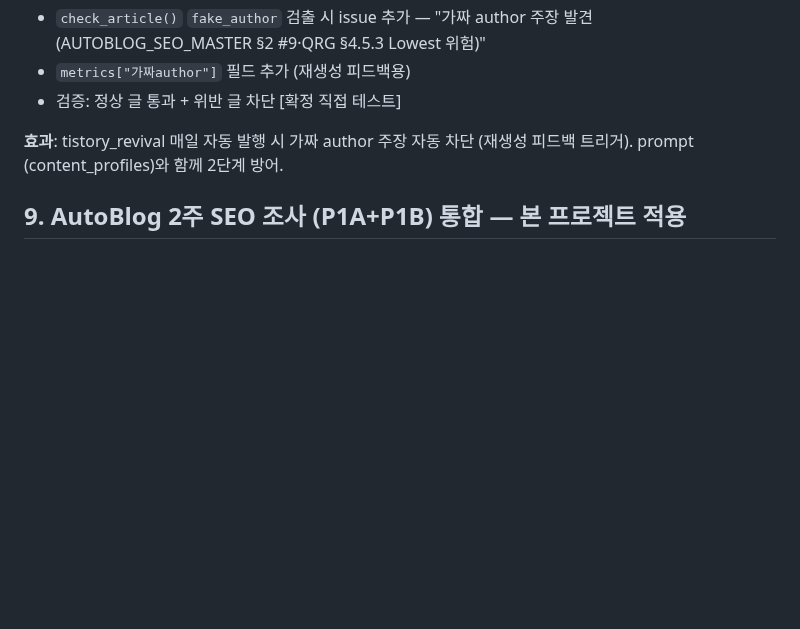
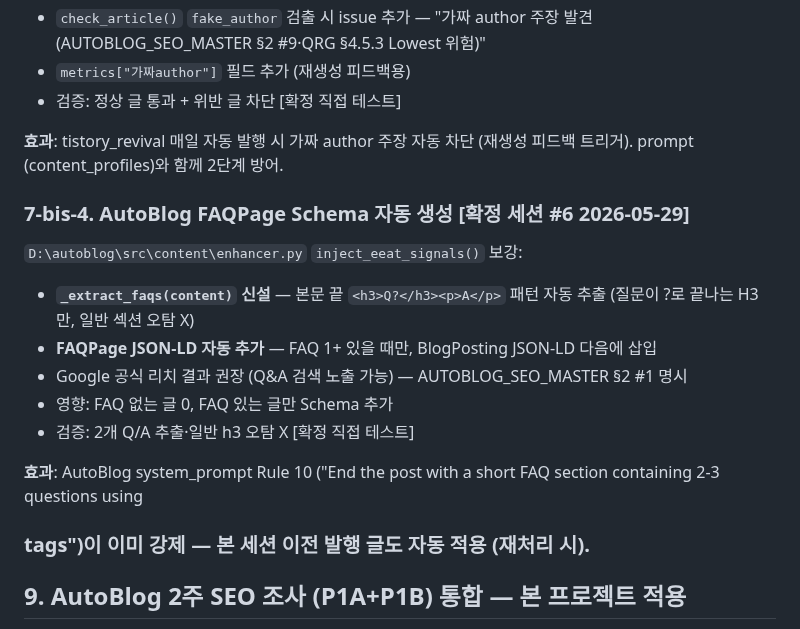
Before and after one commit to hangyundock/honsalim, a Markdown page: docs/GOOGLE_AI_OPTIMIZATION.md, the part around the change. Drawn GitHub-style; blank space fills up the shorter version.

Commit message:
[2026-05-29 #6] docs §7-bis-4 - AutoBlog enhancer.py FAQPage Schema 자동 생성 (Q? 패턴 추출 + JSON-LD)

```diff
--- a/docs/GOOGLE_AI_OPTIMIZATION.md
+++ b/docs/GOOGLE_AI_OPTIMIZATION.md
@@ -171,6 +171,17 @@
 
 **효과**: tistory_revival 매일 자동 발행 시 가짜 author 주장 자동 차단 (재생성 피드백 트리거). prompt (content_profiles)와 함께 2단계 방어.
 
+### 7-bis-4. AutoBlog FAQPage Schema 자동 생성 [확정 세션 #6 2026-05-29]
+
+`D:\autoblog\src\content\enhancer.py` `inject_eeat_signals()` 보강:
+- **`_extract_faqs(content)` 신설** — 본문 끝 `<h3>Q?</h3><p>A</p>` 패턴 자동 추출 (질문이 ?로 끝나는 H3만, 일반 섹션 오탐 X)
+- **FAQPage JSON-LD 자동 추가** — FAQ 1+ 있을 때만, BlogPosting JSON-LD 다음에 삽입
+- Google 공식 리치 결과 권장 (Q&A 검색 노출 가능) — AUTOBLOG_SEO_MASTER §2 #1 명시
+- 영향: FAQ 없는 글 0, FAQ 있는 글만 Schema 추가
+- 검증: 2개 Q/A 추출·일반 h3 오탐 X [확정 직접 테스트]
+
+**효과**: AutoBlog system_prompt Rule 10 ("End the post with a short FAQ section containing 2-3 questions using <h3> tags")이 이미 강제 — 본 세션 이전 발행 글도 자동 적용 (재처리 시).
+
 ## 9. AutoBlog 2주 SEO 조사 (P1A+P1B) 통합 — 본 프로젝트 적용
 
 > 출처: `D:\autoblog\tasks\TASK_019_FINAL_SYNTHESIS.md` §2 + `D:\autoblog\AUTOBLOG_SEO_MASTER.md` (혼살림 세션 #6 cross-project 검증)
```
